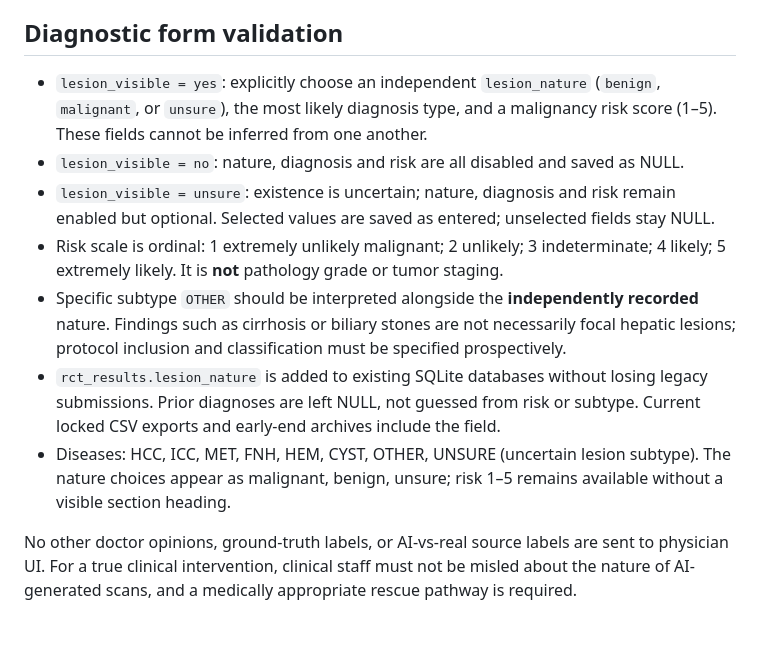
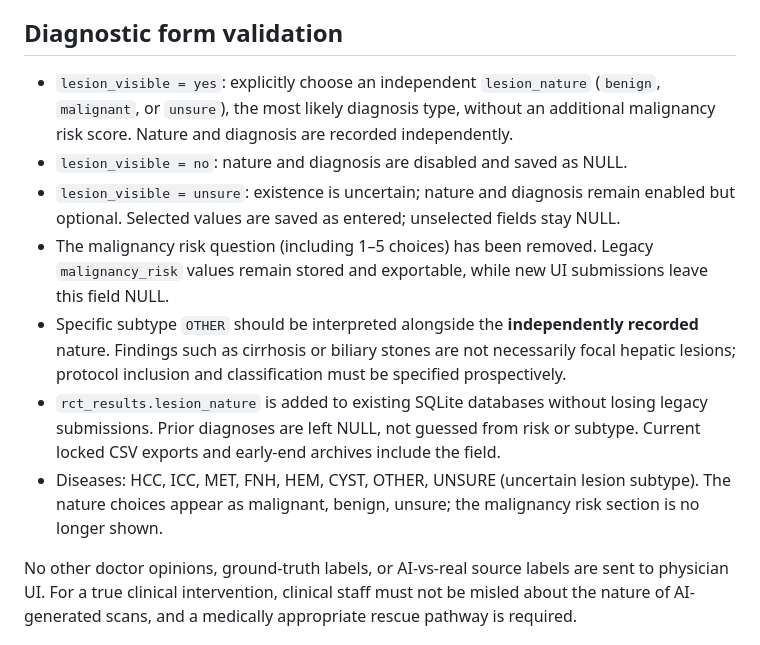
Before and after one commit to Devil-Jian/web4syn, a Markdown page: docs/RCT_V2.md, the part around the change. GitHub-like rendering.

Commit message:
docs(reader): clarify removal of malignancy risk scoring from current workflow

```diff
--- a/docs/RCT_V2.md
+++ b/docs/RCT_V2.md
@@ -131,13 +131,13 @@ Existing legacy APIs remain for backwards compatibility, but the admin UI presen
 
 ## Diagnostic form validation
 
-- `lesion_visible = yes`: explicitly choose an independent `lesion_nature` (`benign`, `malignant`, or `unsure`), the most likely diagnosis type, and a malignancy risk score (1–5). These fields cannot be inferred from one another.
-- `lesion_visible = no`: nature, diagnosis and risk are all disabled and saved as NULL.
-- `lesion_visible = unsure`: existence is uncertain; nature, diagnosis and risk remain enabled but optional. Selected values are saved as entered; unselected fields stay NULL.
-- Risk scale is ordinal: 1 extremely unlikely malignant; 2 unlikely; 3 indeterminate; 4 likely; 5 extremely likely. It is **not** pathology grade or tumor staging.
+- `lesion_visible = yes`: explicitly choose an independent `lesion_nature` (`benign`, `malignant`, or `unsure`), the most likely diagnosis type, without an additional malignancy risk score. Nature and diagnosis are recorded independently.
+- `lesion_visible = no`: nature and diagnosis are disabled and saved as NULL.
+- `lesion_visible = unsure`: existence is uncertain; nature and diagnosis remain enabled but optional. Selected values are saved as entered; unselected fields stay NULL.
+- The malignancy risk question (including 1–5 choices) has been removed. Legacy `malignancy_risk` values remain stored and exportable, while new UI submissions leave this field NULL.
 - Specific subtype `OTHER` should be interpreted alongside the **independently recorded** nature. Findings such as cirrhosis or biliary stones are not necessarily focal hepatic lesions; protocol inclusion and classification must be specified prospectively.
 - `rct_results.lesion_nature` is added to existing SQLite databases without losing legacy submissions. Prior diagnoses are left NULL, not guessed from risk or subtype. Current locked CSV exports and early-end archives include the field.
-- Diseases: HCC, ICC, MET, FNH, HEM, CYST, OTHER, UNSURE (uncertain lesion subtype). The nature choices appear as malignant, benign, unsure; risk 1–5 remains available without a visible section heading.
+- Diseases: HCC, ICC, MET, FNH, HEM, CYST, OTHER, UNSURE (uncertain lesion subtype). The nature choices appear as malignant, benign, unsure; the malignancy risk section is no longer shown.
 
 No other doctor opinions, ground-truth labels, or AI-vs-real source labels are sent to physician UI. For a true clinical intervention, clinical staff must not be misled about the nature of AI-generated scans, and a medically appropriate rescue pathway is required.
 
```
